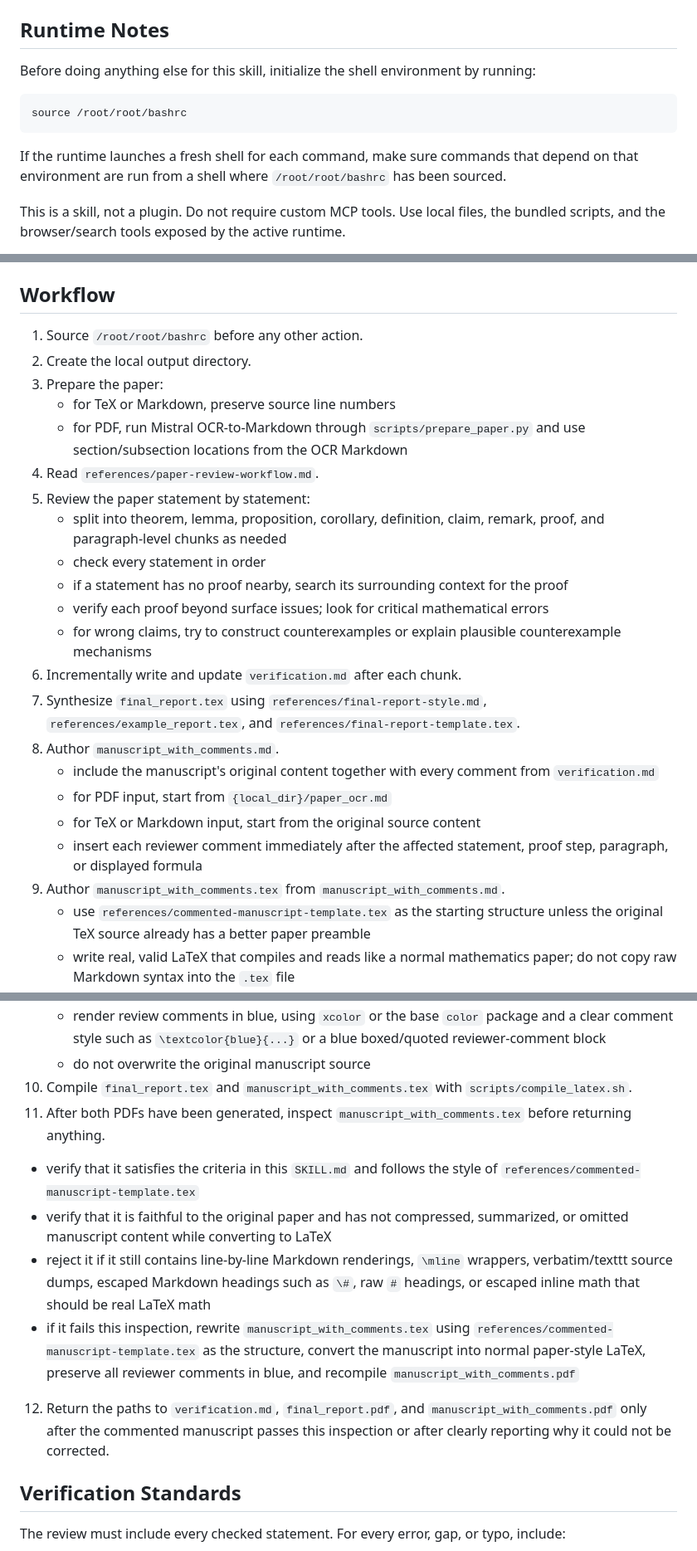
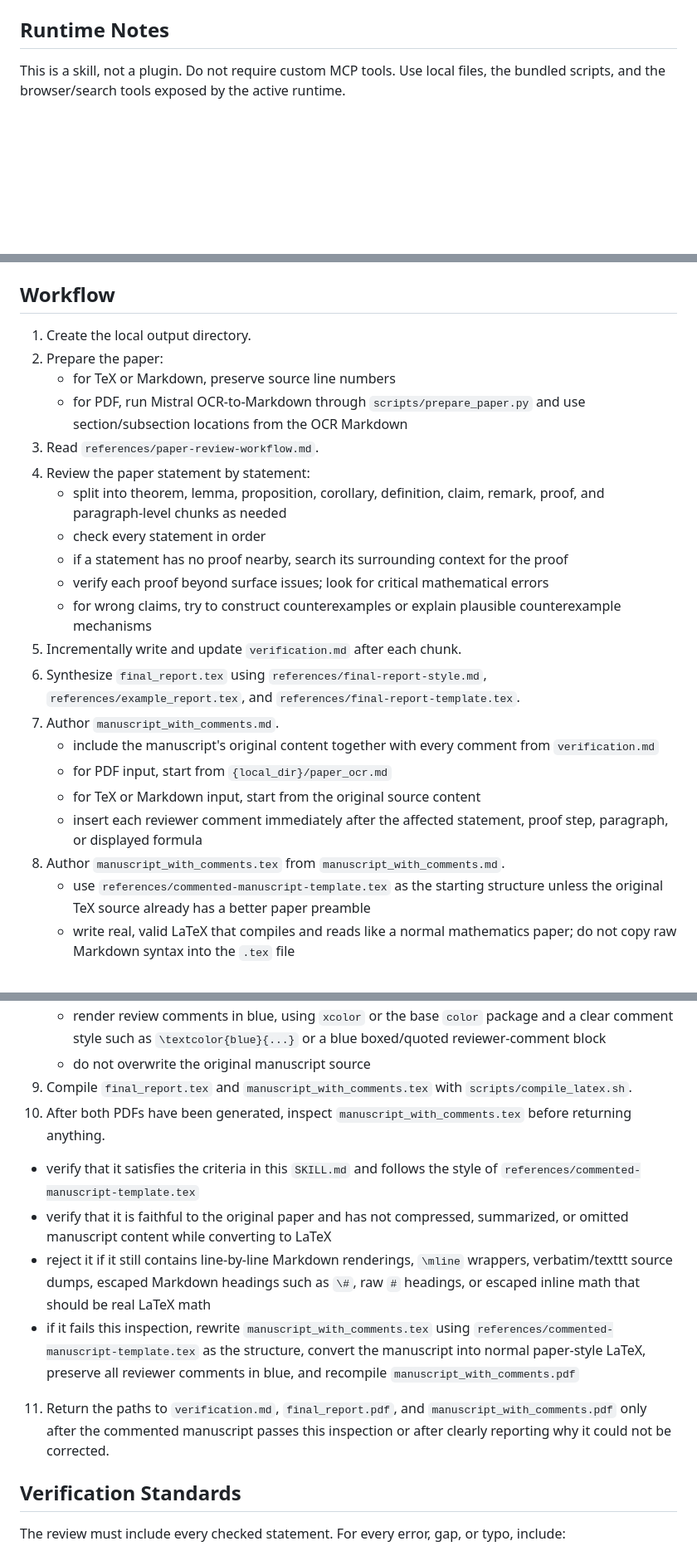
Before and after one commit to j991222/paper-reviewing-skills, a Markdown page: SKILL.md, 3 parts joined by grey strips. Shown at 83% size. GitHub-like rendering; blank space fills up the shorter version.

````diff
--- a/SKILL.md
+++ b/SKILL.md
@@ -36,14 +36,6 @@ Resolve paths relative to this skill directory.
 
 ## Runtime Notes
 
-Before doing anything else for this skill, initialize the shell environment by running:
-
-```bash
-source /root/root/bashrc
-```
-
-If the runtime launches a fresh shell for each command, make sure commands that depend on that environment are run from a shell where `/root/root/bashrc` has been sourced.
-
 This is a skill, not a plugin. Do not require custom MCP tools. Use local files, the bundled scripts, and the browser/search tools exposed by the active runtime.
 
 When checking referenced statements, citations, or imported theorems, web search is allowed. Prefer primary sources such as the cited paper, arXiv source, publisher page, author manuscript, or official theorem statement; use the bundled arXiv theorem-search helper as an additional retrieval tool when it is useful.
@@ -70,26 +62,25 @@ For PDF input, the run must also write:
 
 ## Workflow
 
-1. Source `/root/root/bashrc` before any other action.
-2. Create the local output directory.
-3. Prepare the paper:
+1. Create the local output directory.
+2. Prepare the paper:
    - for TeX or Markdown, preserve source line numbers
    - for PDF, run Mistral OCR-to-Markdown through `scripts/prepare_paper.py` and use section/subsection locations from the OCR Markdown
-4. Read `references/paper-review-workflow.md`.
-5. Review the paper statement by statement:
+3. Read `references/paper-review-workflow.md`.
+4. Review the paper statement by statement:
    - split into theorem, lemma, proposition, corollary, definition, claim, remark, proof, and paragraph-level chunks as needed
    - check every statement in order
    - if a statement has no proof nearby, search its surrounding context for the proof
    - verify each proof beyond surface issues; look for critical mathematical errors
    - for wrong claims, try to construct counterexamples or explain plausible counterexample mechanisms
-6. Incrementally write and update `verification.md` after each chunk.
-7. Synthesize `final_report.tex` using `references/final-report-style.md`, `references/example_report.tex`, and `references/final-report-template.tex`.
-8. Author `manuscript_with_comments.md`.
+5. Incrementally write and update `verification.md` after each chunk.
+6. Synthesize `final_report.tex` using `references/final-report-style.md`, `references/example_report.tex`, and `references/final-report-template.tex`.
+7. Author `manuscript_with_comments.md`.
    - include the manuscript's original content together with every comment from `verification.md`
    - for PDF input, start from `{local_dir}/paper_ocr.md`
    - for TeX or Markdown input, start from the original source content
    - insert each reviewer comment immediately after the affected statement, proof step, paragraph, or displayed formula
-9. Author `manuscript_with_comments.tex` from `manuscript_with_comments.md`.
+8. Author `manuscript_with_comments.tex` from `manuscript_with_comments.md`.
    - use `references/commented-manuscript-template.tex` as the starting structure unless the original TeX source already has a better paper preamble
    - write real, valid LaTeX that compiles and reads like a normal mathematics paper; do not copy raw Markdown syntax into the `.tex` file
    - be faithful to the original paper's content: preserve the full manuscript text, mathematical statements, proofs, formulas, labels, citations, definitions, and section order except for unavoidable OCR cleanup and LaTeX syntax repair
@@ -100,13 +91,13 @@ For PDF input, the run must also write:
    - preserve the manuscript's original mathematical content as faithfully as possible
    - render review comments in blue, using `xcolor` or the base `color` package and a clear comment style such as `\textcolor{blue}{...}` or a blue boxed/quoted reviewer-comment block
    - do not overwrite the original manuscript source
-10. Compile `final_report.tex` and `manuscript_with_comments.tex` with `scripts/compile_latex.sh`.
-11. After both PDFs have been generated, inspect `manuscript_with_comments.tex` before returning anything.
+9. Compile `final_report.tex` and `manuscript_with_comments.tex` with `scripts/compile_latex.sh`.
+10. After both PDFs have been generated, inspect `manuscript_with_comments.tex` before returning anything.
    - verify that it satisfies the criteria in this `SKILL.md` and follows the style of `references/commented-manuscript-template.tex`
    - verify that it is faithful to the original paper and has not compressed, summarized, or omitted manuscript content while converting to LaTeX
    - reject it if it still contains line-by-line Markdown renderings, `\mline` wrappers, verbatim/texttt source dumps, escaped Markdown headings such as `\#`, raw `#` headings, or escaped inline math that should be real LaTeX math
    - if it fails this inspection, rewrite `manuscript_with_comments.tex` using `references/commented-manuscript-template.tex` as the structure, convert the manuscript into normal paper-style LaTeX, preserve all reviewer comments in blue, and recompile `manuscript_with_comments.pdf`
-12. Return the paths to `verification.md`, `final_report.pdf`, and `manuscript_with_comments.pdf` only after the commented manuscript passes this inspection or after clearly reporting why it could not be corrected.
+11. Return the paths to `verification.md`, `final_report.pdf`, and `manuscript_with_comments.pdf` only after the commented manuscript passes this inspection or after clearly reporting why it could not be corrected.
 
 ## Verification Standards
 
````
Also changed, not shown: README.md (+0 -6 lines), references/paper-review-workflow.md (+0 -8 lines).
